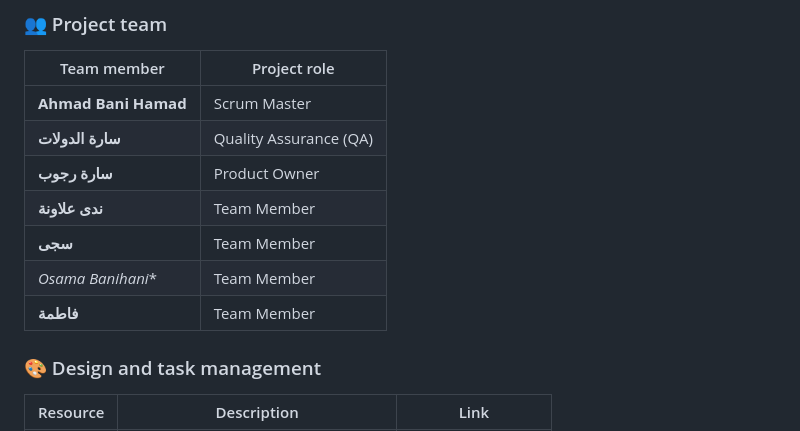
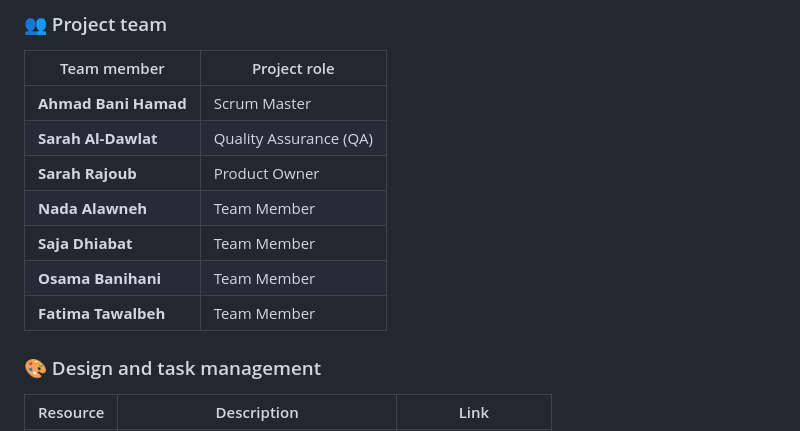
Before and after one commit to internship-system-group4/internship-management-system, a Markdown page: README.md, the part around the change. Drawn GitHub-style.

```diff
--- a/README.md
+++ b/README.md
@@ -497,12 +497,12 @@ UIMS is an **Orange Academy Group 4** team project. The application's **Powered
 | Team member | Project role |
 | --- | --- |
 | **Ahmad Bani Hamad** | Scrum Master |
-| **سارة الدولات** | Quality Assurance (QA) |
-| **سارة رجوب** | Product Owner |
-| **ندى علاونة** | Team Member |
-| **سجى** | Team Member |
-| *Osama Banihani** | Team Member |
-| **فاطمة** | Team Member |
+| **Sarah Al-Dawlat** | Quality Assurance (QA) |
+| **Sarah Rajoub** | Product Owner |
+| **Nada Alawneh** | Team Member |
+| **Saja Dhiabat** | Team Member |
+| **Osama Banihani** | Team Member |
+| **Fatima Tawalbeh** | Team Member |
 
 ### 🎨 Design and task management
 
```
